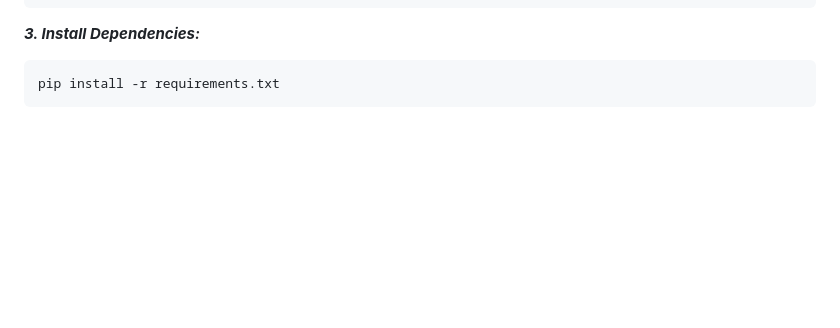
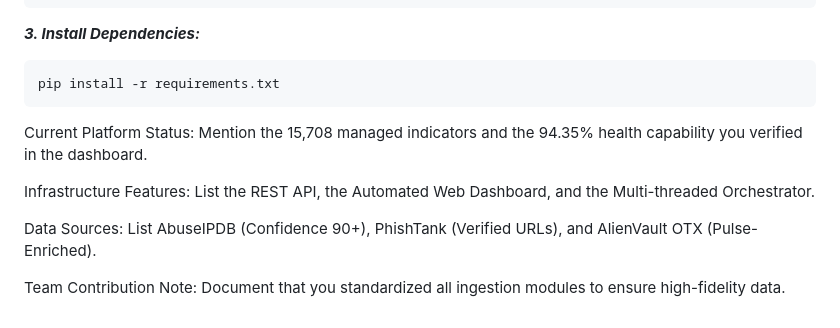
Before and after one commit to sreekanthankn/Cyber-Batch16.1-G4-TIP-Platform, a Markdown page: README.md, the part around the change. Rendered like a GitHub page; blank space fills up the shorter version.

Commit message:
Update README.md
Readme.md file updated to reflect the week3 updates.

````diff
--- a/README.md
+++ b/README.md
@@ -63,3 +63,10 @@ MONGO_URI=mongodb://localhost:27017/
 ```bash
 pip install -r requirements.txt
 ```
+Current Platform Status: Mention the 15,708 managed indicators and the 94.35% health capability you verified in the dashboard.
+
+Infrastructure Features: List the REST API, the Automated Web Dashboard, and the Multi-threaded Orchestrator.
+
+Data Sources: List AbuseIPDB (Confidence 90+), PhishTank (Verified URLs), and AlienVault OTX (Pulse-Enriched).
+
+Team Contribution Note: Document that you standardized all ingestion modules to ensure high-fidelity data.
````
